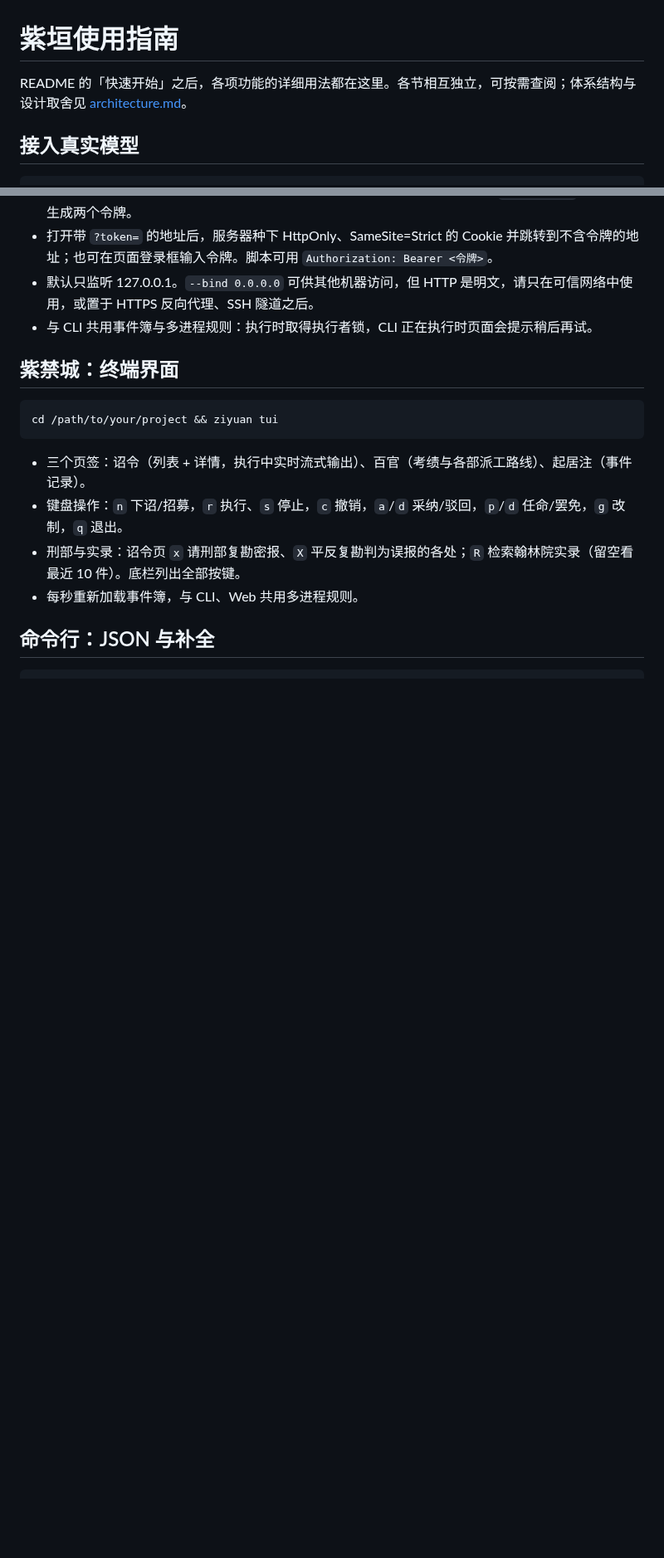
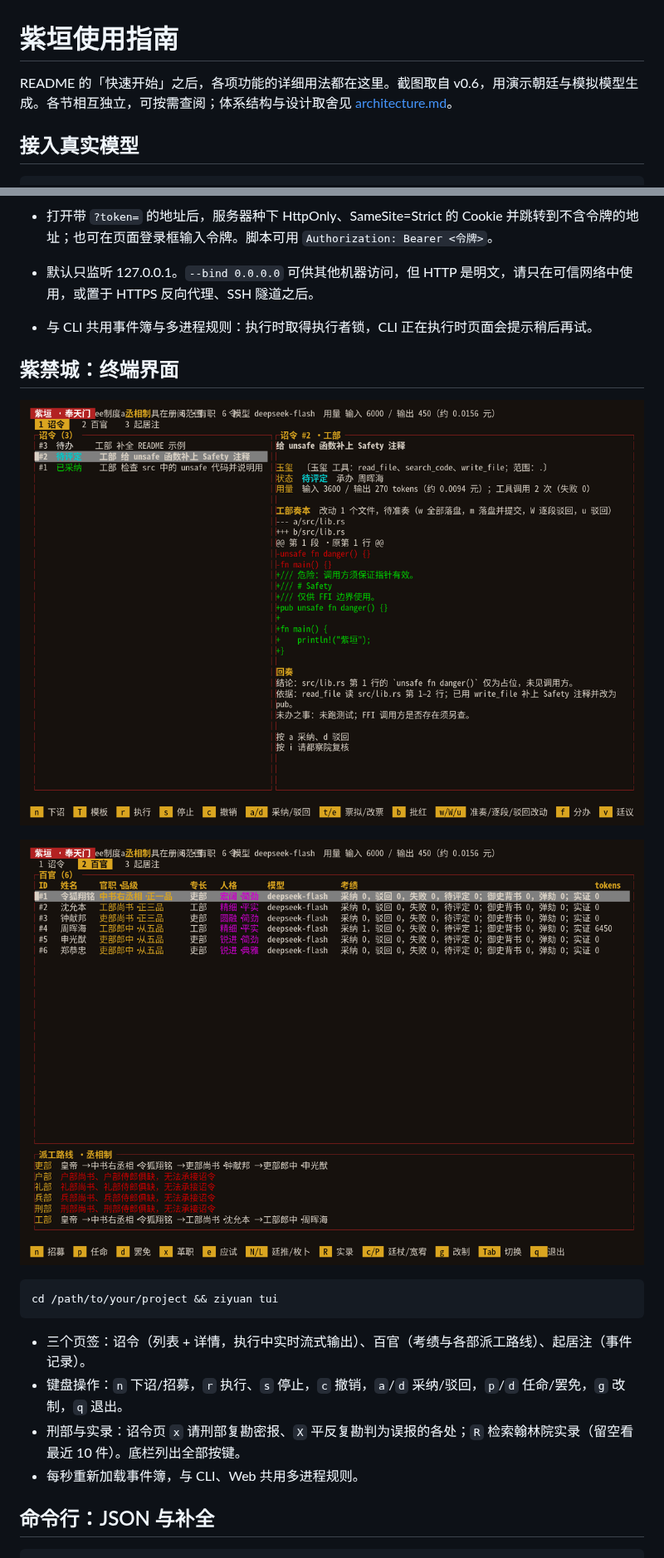
Before and after one commit to YuuUehara/Ziyuan, a Markdown page: docs/guide.md, 2 parts joined by grey strips. Shown at 83% size. GitHub-like rendering; pictures changed too: docs/images/tui-edicts.png (added), docs/images/tui-officials.png (added); blank space fills up the shorter version.

````diff
--- a/docs/guide.md
+++ b/docs/guide.md
@@ -1,6 +1,6 @@
 # 紫垣使用指南
 
-README 的「快速开始」之后，各项功能的详细用法都在这里。各节相互独立，可按需查阅；体系结构与设计取舍见 [architecture.md](architecture.md)。
+README 的「快速开始」之后，各项功能的详细用法都在这里。截图取自 v0.6，用演示朝廷与模拟模型生成。各节相互独立，可按需查阅；体系结构与设计取舍见 [architecture.md](architecture.md)。
 
 ## 接入真实模型
 
@@ -86,6 +91,11 @@ cd /path/to/your/project && ziyuan serve --port 8080
 - 与 CLI 共用事件簿与多进程规则：执行时取得执行者锁，CLI 正在执行时页面会提示稍后再试。
 
 ## 紫禁城：终端界面
+
+![紫禁城终端界面：诏令列表与工部奏本的改动](images/tui-edicts.png)
+
+![紫禁城终端界面：百官与派工路线](images/tui-officials.png)
+
 
 ```bash
 cd /path/to/your/project && ziyuan tui
````
Also changed, not shown: other parts of docs/guide.md (+11 -0 lines), README.md (+2 -0 lines), docs/images/web-officials.png (added), docs/images/web-overview.png (added), docs/images/web-tasks.png (added), docs/images/web-viewer.png (added).
